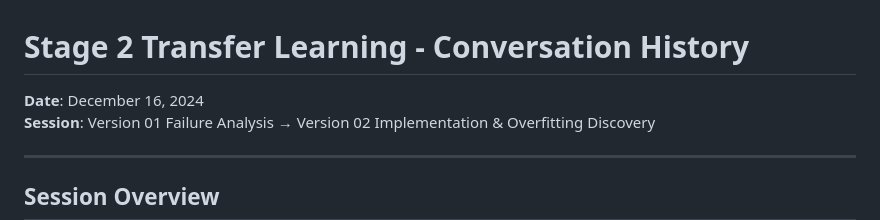
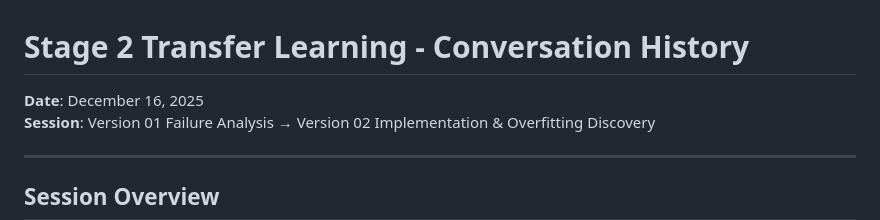
Before and after one commit to dulanjan-i/pv_forecast_30d, a Markdown page: reports/conversation_history_stage2_v01_v02.md, the part around the change. GitHub-like rendering.

Commit message:
[MOD]: Changed log date in the markdowns

```diff
--- a/reports/conversation_history_stage2_v01_v02.md
+++ b/reports/conversation_history_stage2_v01_v02.md
@@ -1,5 +1,5 @@
 # Stage 2 Transfer Learning - Conversation History
-**Date**: December 16, 2024
+**Date**: December 16, 2025
 **Session**: Version 01 Failure Analysis → Version 02 Implementation & Overfitting Discovery
 
 ---
```
Also changed, not shown: reports/stage2_version02_overfitting_diagnosis.md (+1 -1 lines), reports/todo_list_stage2_v21.md (+1 -1 lines).
